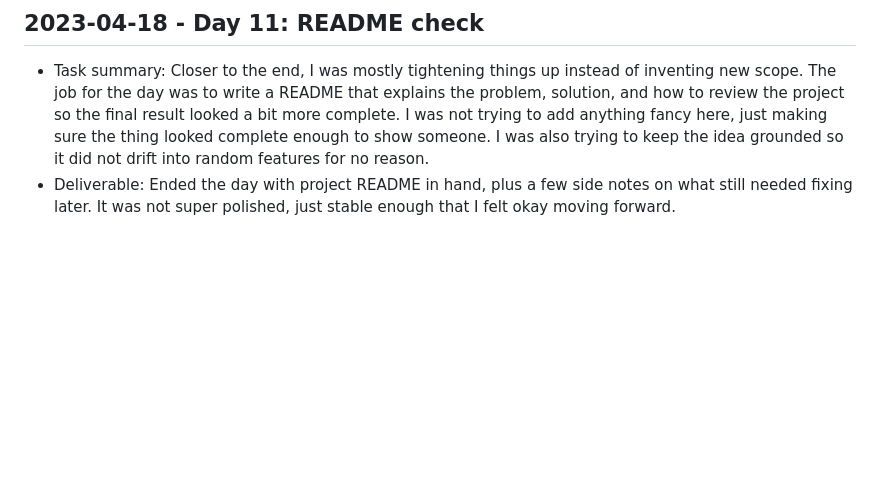
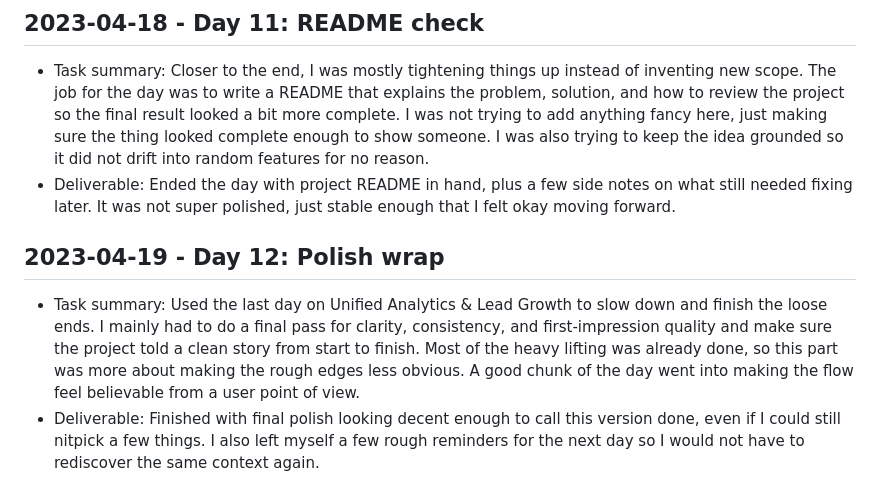
Before and after one commit to harshitpaunikar1/unified-analytics-lead-growth, a Markdown page: .github/project-buildup-history.md, the part around the change. Drawn GitHub-style; blank space fills up the shorter version.

Commit message:
history: 2023-04-19 Polish wrap

```diff
--- a/.github/project-buildup-history.md
+++ b/.github/project-buildup-history.md
@@ -48,3 +48,7 @@
 
 - Task summary: Closer to the end, I was mostly tightening things up instead of inventing new scope. The job for the day was to write a README that explains the problem, solution, and how to review the project so the final result looked a bit more complete. I was not trying to add anything fancy here, just making sure the thing looked complete enough to show someone. I was also trying to keep the idea grounded so it did not drift into random features for no reason.
 - Deliverable: Ended the day with project README in hand, plus a few side notes on what still needed fixing later. It was not super polished, just stable enough that I felt okay moving forward.
+## 2023-04-19 - Day 12: Polish wrap
+
+- Task summary: Used the last day on Unified Analytics & Lead Growth to slow down and finish the loose ends. I mainly had to do a final pass for clarity, consistency, and first-impression quality and make sure the project told a clean story from start to finish. Most of the heavy lifting was already done, so this part was more about making the rough edges less obvious. A good chunk of the day went into making the flow feel believable from a user point of view.
+- Deliverable: Finished with final polish looking decent enough to call this version done, even if I could still nitpick a few things. I also left myself a few rough reminders for the next day so I would not have to rediscover the same context again.
```
